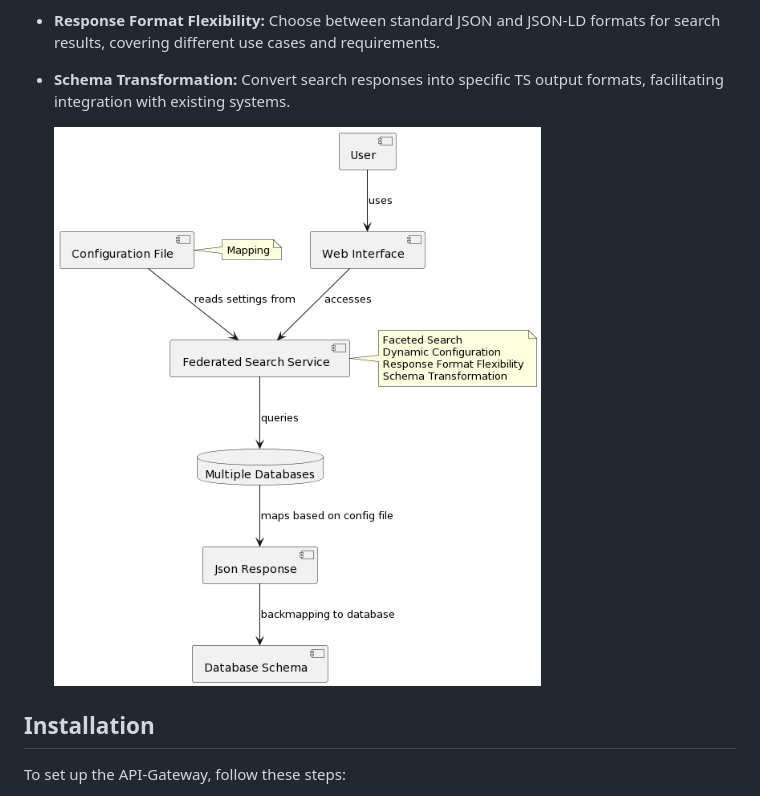
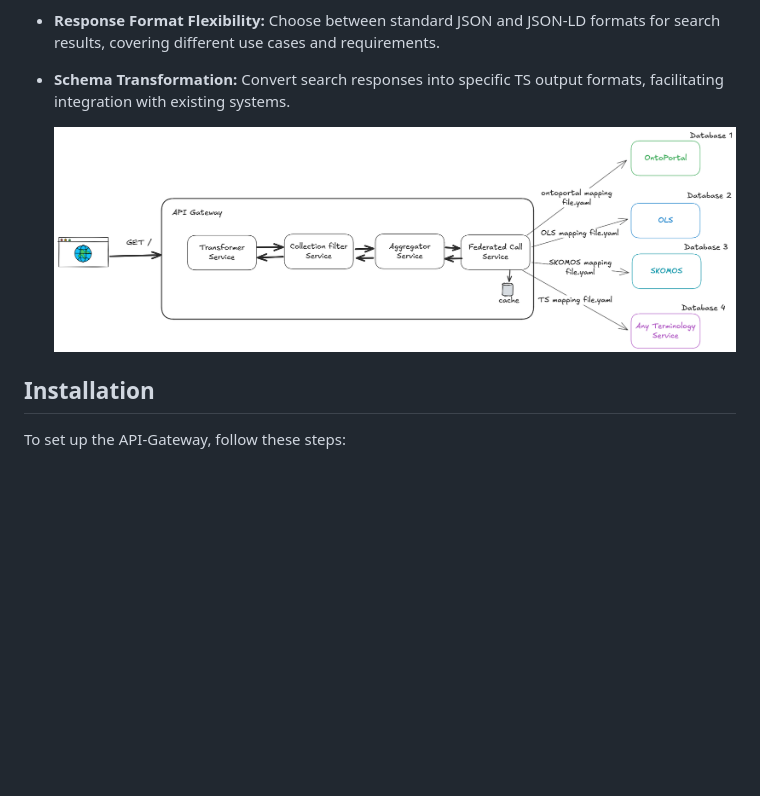
Before and after one commit to ts4nfdi/api-gateway, a Markdown page: README.md, the part around one of its changes. Drawn GitHub-style; pictures changed too: documentation/assets/architecture.png (added); blank space fills up the shorter version.

Commit message:
update documentation to sync with current way the code is working

```diff
--- a/README.md
+++ b/README.md
@@ -15,7 +15,7 @@ A standout feature of this service is its dynamic nature, governed by a JSON con
 - **Schema Transformation:** Convert search responses into specific TS output formats, facilitating integration with existing systems.
 
 
-  ![api gateway diagram](./api-gateway.png)
+  ![api gateway diagram](./documentation/assets/architecture.png)
 
 ## Installation
 
```
Also changed, not shown: other parts of README.md (+2 -35 lines).
